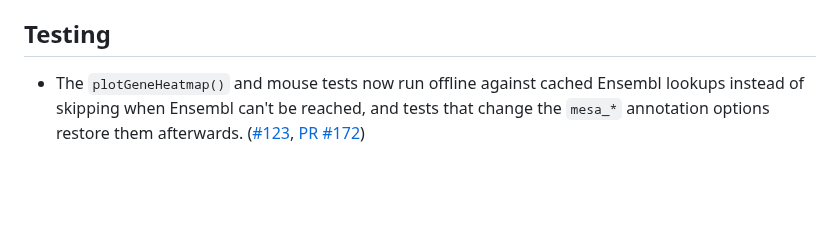
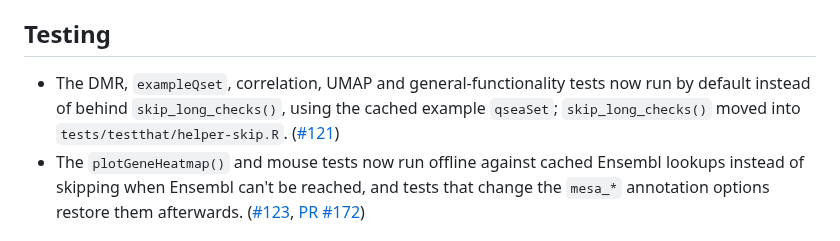
Before and after one commit to cruk-mi/mesa, a Markdown page: NEWS.md, the part around the change. Drawn GitHub-style; blank space fills up the shorter version.

Commit message:
docs(NEWS): record the tests that now run by default
Refs #121

Co-Authored-By: Claude Sonnet 5.5 <noreply@anthropic.com>

```diff
--- a/NEWS.md
+++ b/NEWS.md
@@ -7,6 +7,11 @@
   ([#173](https://github.com/cruk-mi/mesa/issues/173), [PR #174](https://github.com/cruk-mi/mesa/pull/174))
 
 ## Testing
+- The DMR, `exampleQset`, correlation, UMAP and general-functionality tests
+  now run by default instead of behind `skip_long_checks()`, using the cached
+  example `qseaSet`; `skip_long_checks()` moved into
+  `tests/testthat/helper-skip.R`.
+  ([#121](https://github.com/cruk-mi/mesa/issues/121))
 - The `plotGeneHeatmap()` and mouse tests now run offline against cached
   Ensembl lookups instead of skipping when Ensembl can't be reached, and
   tests that change the `mesa_*` annotation options restore them afterwards.
```
Also changed, not shown: 1 other file.
